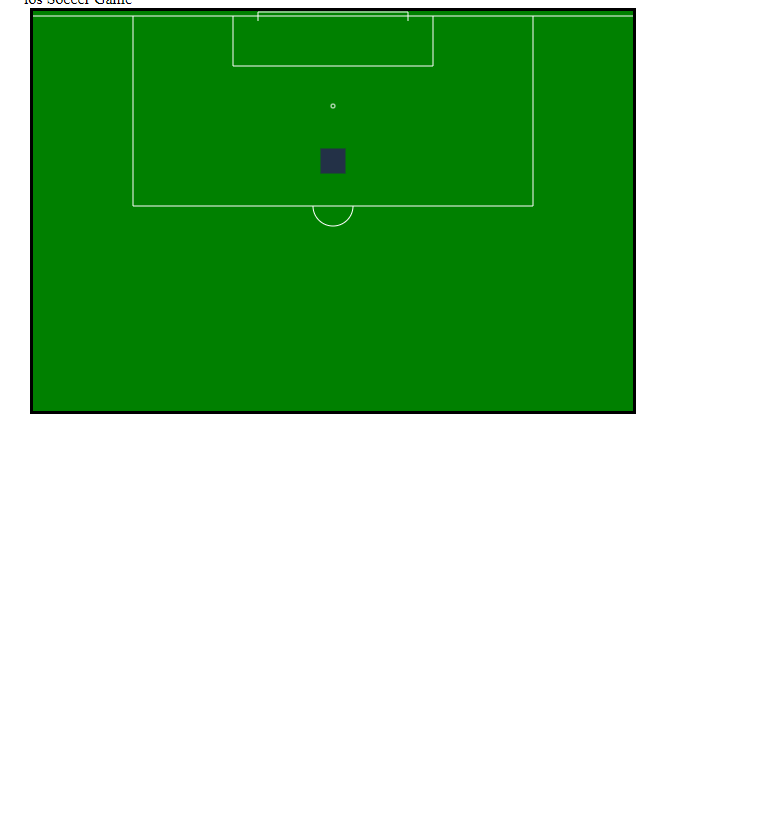
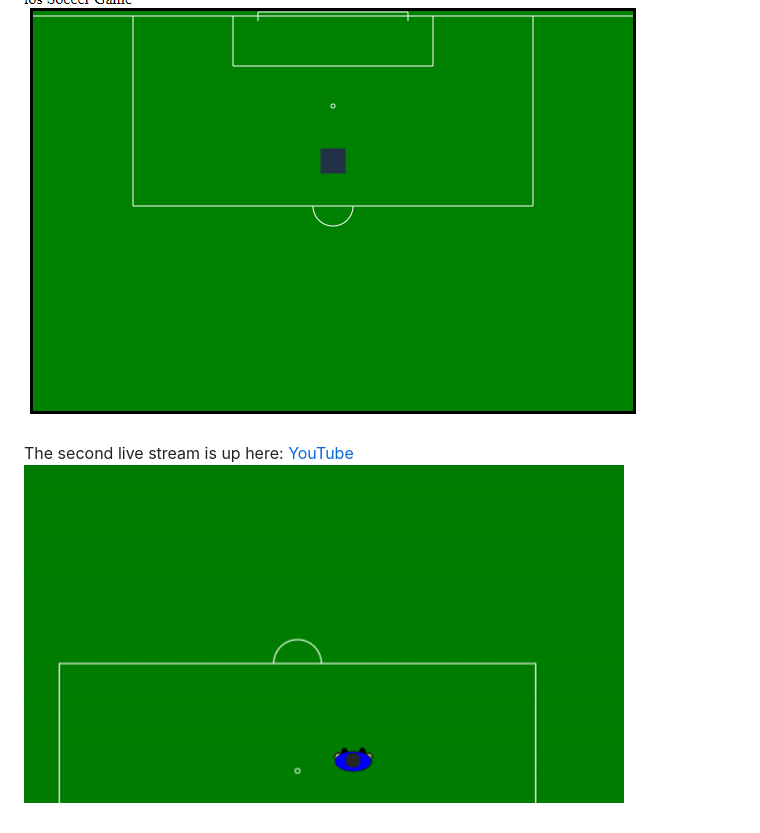
Before and after one commit to filtoid/soccer-game, a Markdown page: README.md, the part around the change. GitHub-like rendering; pictures changed too: animated_walking_player.gif (added); blank space fills up the shorter version.

Commit message:
Updated readme with links and a gif of the output

```diff
--- a/README.md
+++ b/README.md
@@ -9,3 +9,7 @@ The first live stream is over but you can catch up here:
 [YouTube](https://www.youtube.com/watch?v=qcrLGfbkotU)
 
 ![Screen shot from Game](https://github.com/filtoid/soccer-game/blob/master/screenshot.PNG)
+
+The second live stream is up here:
+[YouTube](https://youtu.be/mgGc_TUucYw )
+![Screen shot from Game](https://github.com/filtoid/soccer-game/blob/master/animated_walking_player.gif)
```
